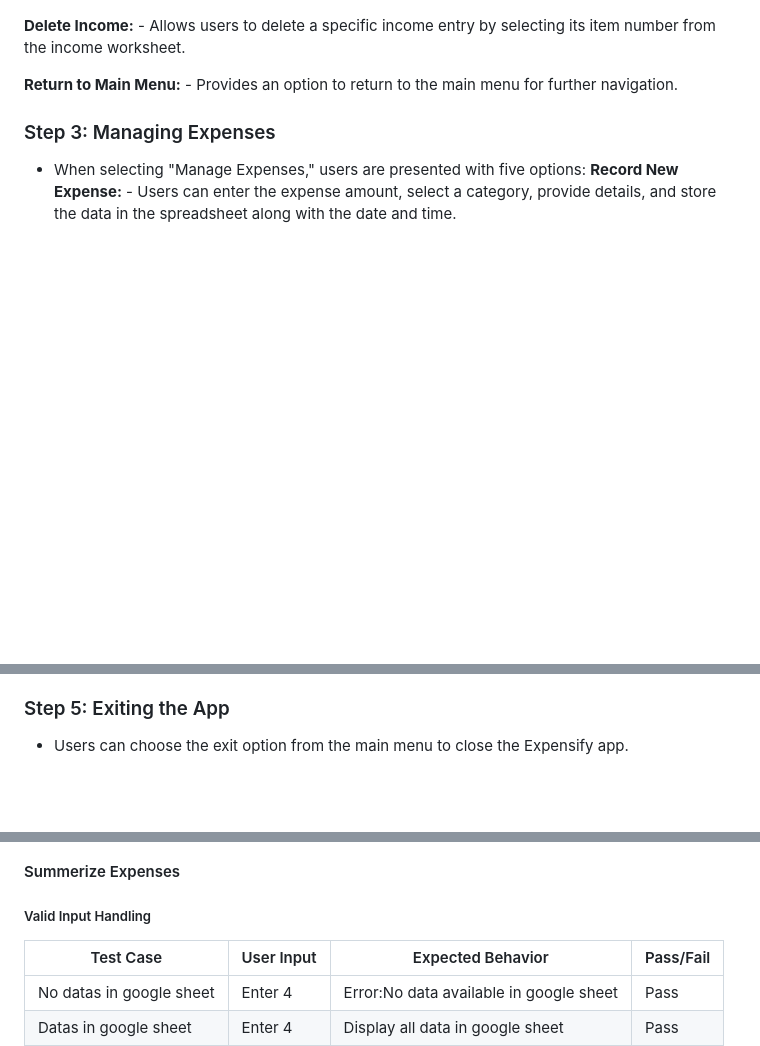
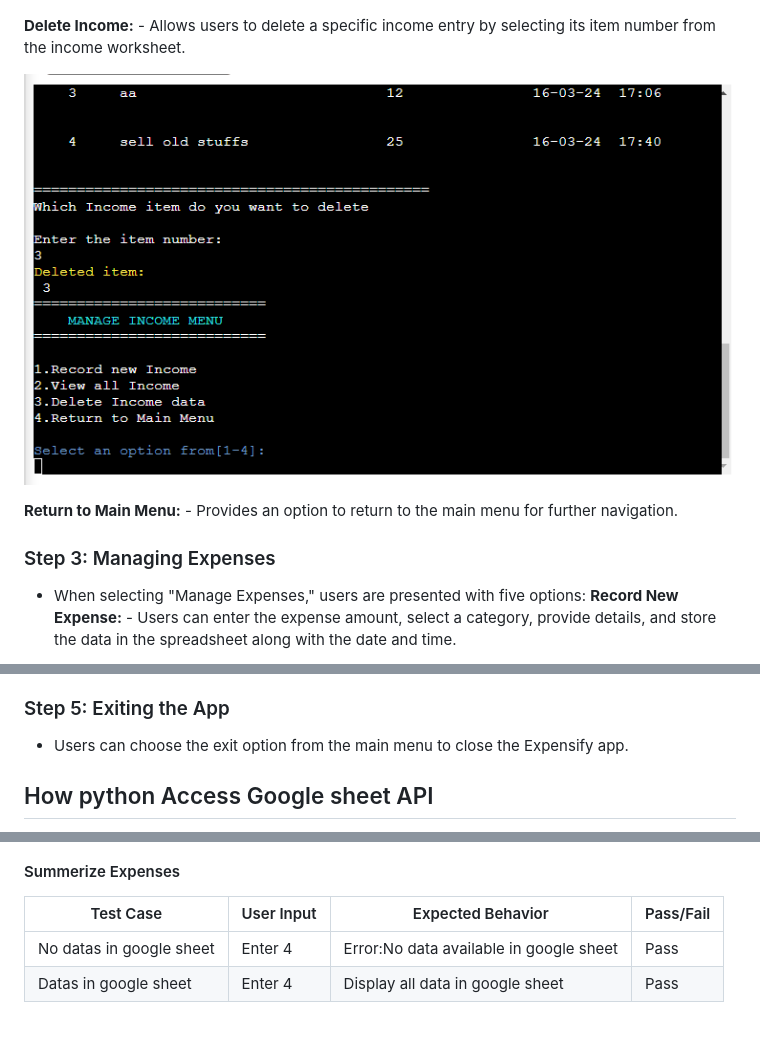
Before and after one commit to Saranyajayakumaran/Expensify, a Markdown page: README.md, 3 parts joined by grey strips. Drawn GitHub-style; blank space fills up the shorter version.

Commit message:
Add some images in read me

```diff
--- a/README.md
+++ b/README.md
@@ -133,6 +133,8 @@ https://expense-track-77e4d822539c.herokuapp.com/
    **Delete Income:**
       - Allows users to delete a specific income entry by selecting its item number from the income worksheet.
 
+![Delete income](https://github.com/Saranyajayakumaran/Expensify/blob/main/images/Delete%20income.png)
+
    **Return to Main Menu:**
       - Provides an option to return to the main menu for further navigation.
 
@@ -166,4 +168,5 @@ https://expense-track-77e4d822539c.herokuapp.com/
 
 ### Step 5: Exiting the App
 - Users can choose the exit option from the main menu to close the Expensify app.
+## How python Access Google sheet API
 
@@ -363,8 +366,6 @@ I have validated our codebase using PEP8 to ensure adherence to Python's coding
 
 #### Summerize Expenses
 
-##### Valid Input Handling
-
 |Test Case|User Input|Expected Behavior|Pass/Fail|
 |---------|----------|-----------------|----------|
 |No datas in google sheet|Enter 4|Error:No data available in google sheet|Pass|
```
Also changed, not shown: other parts of README.md (+1 -1 lines).
